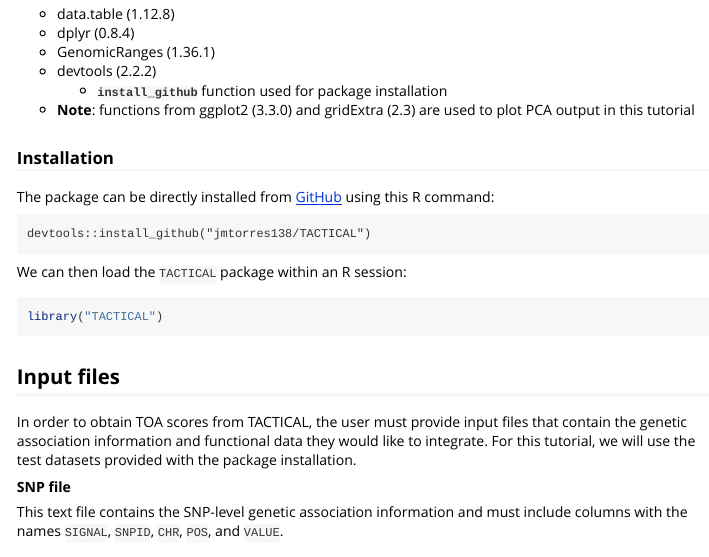
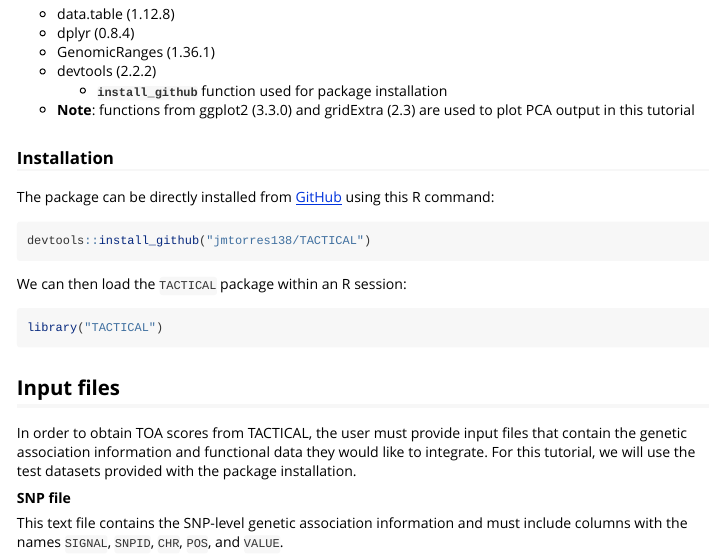
Before and after one commit to Jmtorres138/TACTICAL, an R Markdown document (vignettes/Tutorial.Rmd): the page in a window 1100 px wide, from 1120 px down. Rendered offline with R 4.5, knitr and Pandoc, with nearby package versions; some code elsewhere in the file could not run offline; long lines of code are wrapped.

Commit message:
Update Tutorial.Rmd
edited code block for installation

````diff
--- a/vignettes/Tutorial.Rmd
+++ b/vignettes/Tutorial.Rmd
@@ -61,7 +61,7 @@ The package was developed in R (version 3.6.0) and requires the following R pack
 
 The package can be directly installed from [GitHub](https://github.com/Jmtorres138/TACTICAL) using this R command:
 
-```
+```{r install}
 devtools::install_github("jmtorres138/TACTICAL")
 ```
 
````
